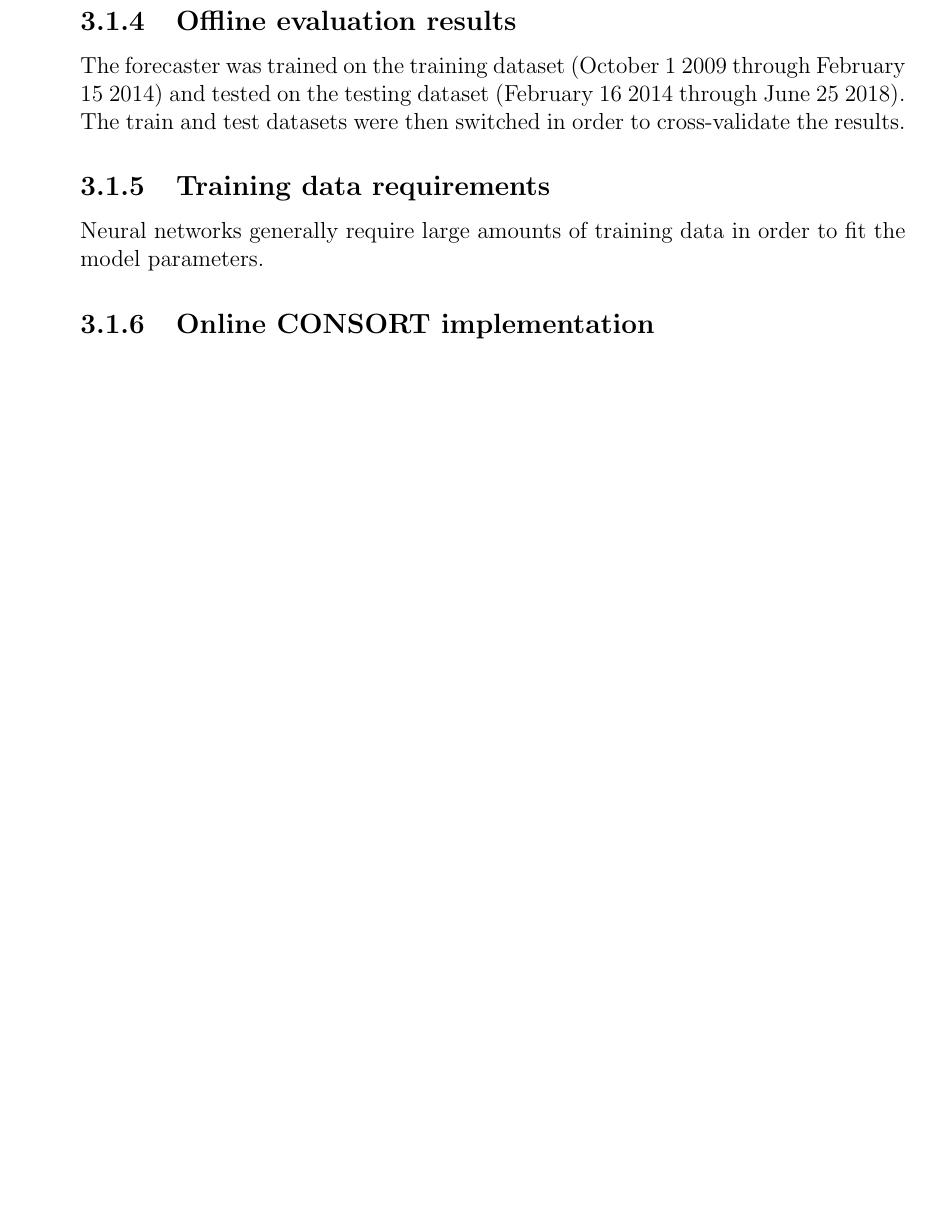
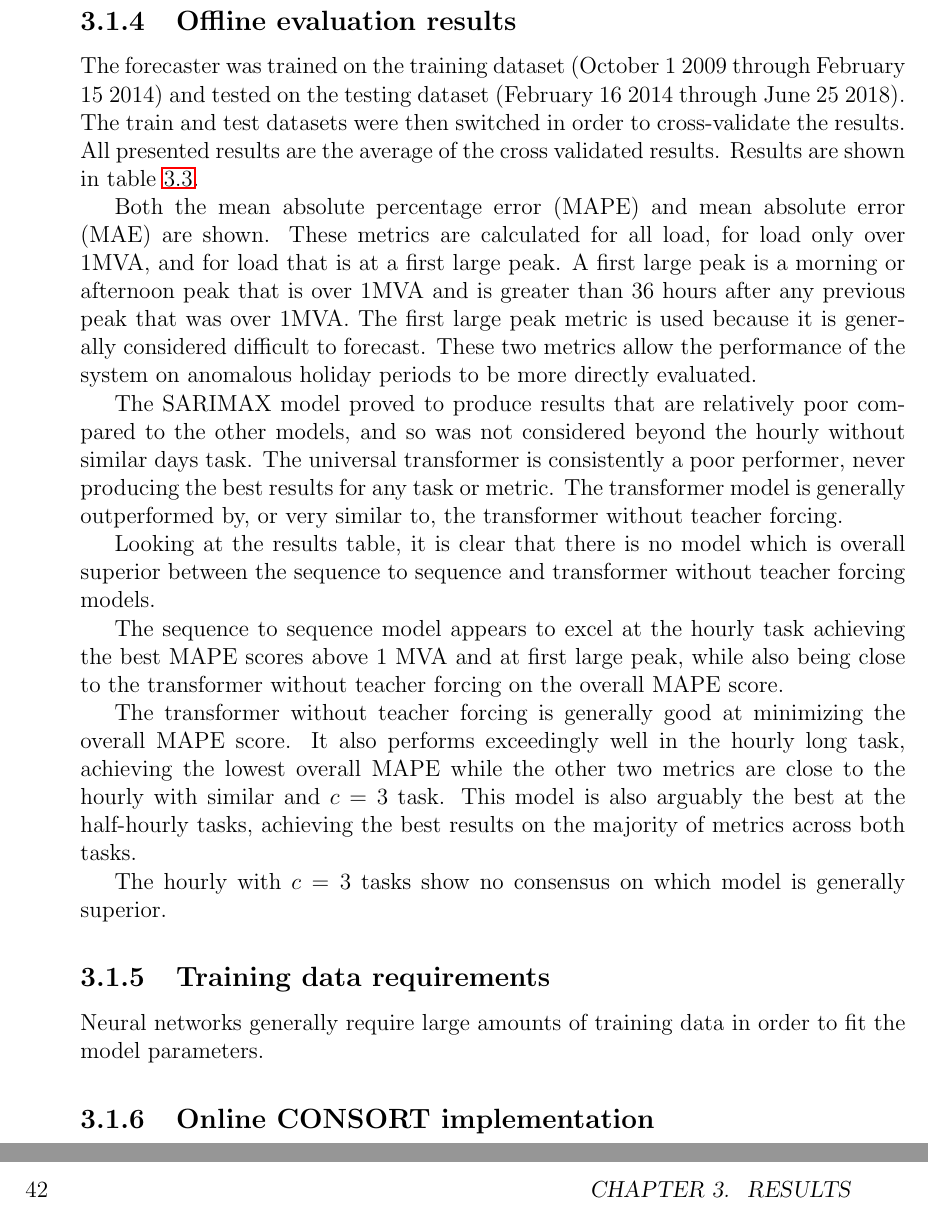
Before and after one commit to jurasofish/load_forecast_thesis, a LaTeX thesis (lf-thesis.tex, which reads case-study.tex): part of page 53 of 67 before the commit and two parts of pages 53 and 58 of 69 after it, the two joined at a grey line, cut so that both start at the same text, the shorter picture padded with empty space. Compiled offline with pdfLaTeX.

Commit message:
shitty results discussino

```diff
--- a/case-study.tex
+++ b/case-study.tex
@@ -245,6 +245,29 @@ The ``Transformer" model is the transformer with teacher forcing enabled, and th
 \subsection{Offline evaluation results}
 The forecaster was trained on the training dataset (October 1 2009 through February 15 2014) and tested on the testing dataset (February 16 2014 through June 25 2018).
 The train and test datasets were then switched in order to cross-validate the results.
+All presented results are the average of the cross validated results.
+Results are shown in table \ref{table:offline-results-bruny-lscape}.
+
+Both the mean absolute percentage error (MAPE) and mean absolute error (MAE) are shown.
+These metrics are calculated for all load, for load only over 1MVA, and for load that is at a first large peak.
+A first large peak is a morning or afternoon peak that is over 1MVA and is greater than 36 hours after any previous peak that was over 1MVA.
+The first large peak metric is used because it is generally considered difficult to forecast.
+These two metrics allow the performance of the system on anomalous holiday periods to be more directly evaluated.
+
+The SARIMAX model proved to produce results that are relatively poor compared to the other models, and so was not considered beyond the hourly without similar days task.
+The universal transformer is consistently a poor performer, never producing the best results for any task or metric.
+The transformer model is generally outperformed by, or very similar to, the transformer without teacher forcing.
+
+Looking at the results table, it is clear that there is no model which is overall superior between the sequence to sequence and transformer without teacher forcing models.
+
+The sequence to sequence model appears to excel at the hourly task achieving the best MAPE scores above 1 MVA and at first large peak, while also being close to the transformer without teacher forcing on the overall MAPE score.
+
+The transformer without teacher forcing is generally good at minimizing the overall MAPE score.
+It also performs exceedingly well in the hourly long task, achieving the lowest overall MAPE while the other two metrics are close to the hourly with similar and $c=3$ task.
+This model is also arguably the best at the half-hourly tasks, achieving the best results on the majority of metrics across both tasks.
+
+The hourly with $c=3$ tasks show no consensus on which model is generally superior.
+
 
 \afterpage{%
 	\clearpage% Flush earlier floats (otherwise order might not be correct)
```
